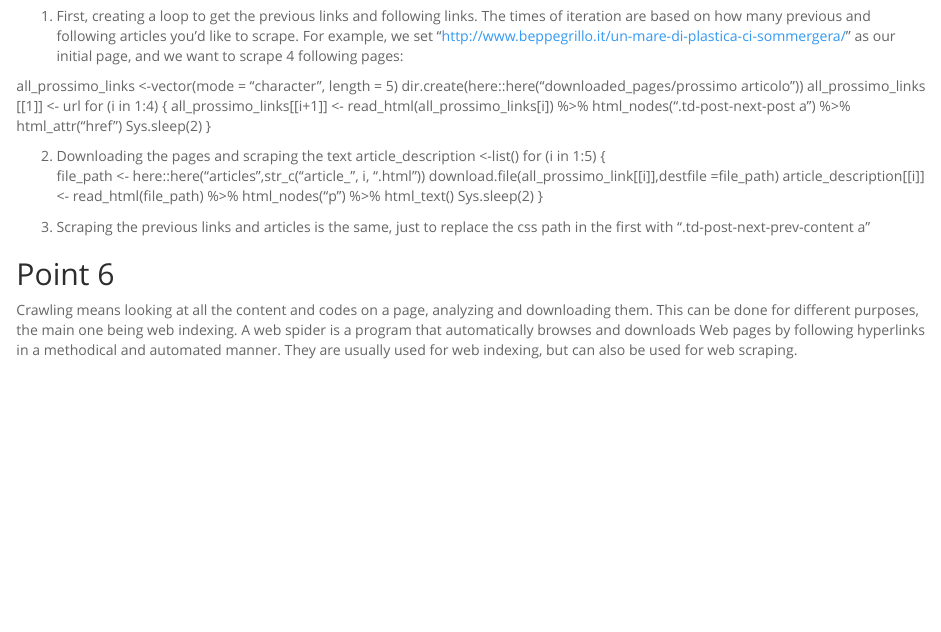
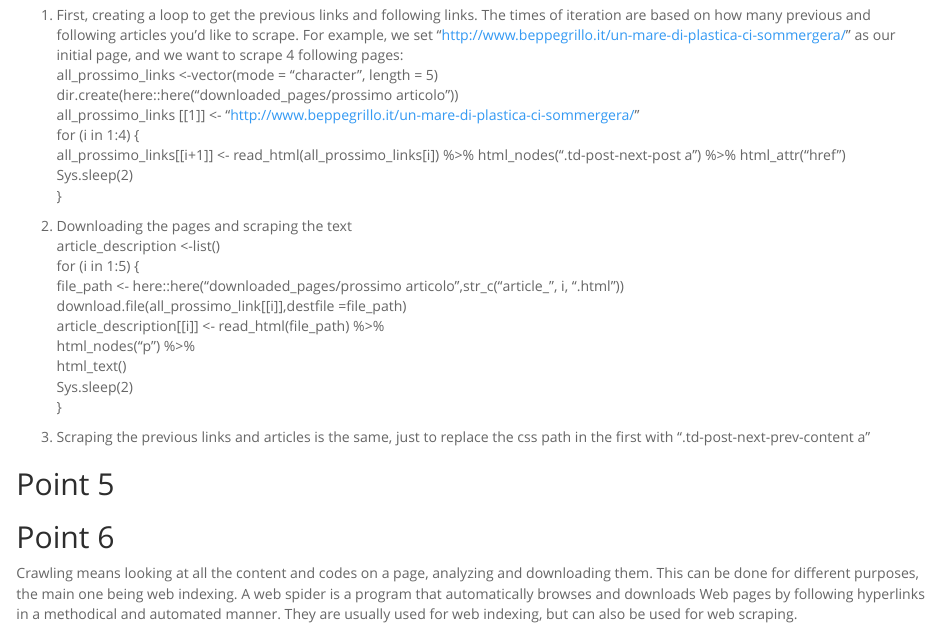
Before and after one commit to JacopoMalatesta/CE2---CJS, an R Markdown document (src/Report.Rmd): the page in a window 1100 px wide, from 3390 px down before the commit and from 3410 px down after it, so that both start at the same text. Rendered offline with R 4.5, knitr and Pandoc, with nearby package versions; some code elsewhere in the file could not run offline; long lines of code are wrapped.

Commit message:
modify point4

```diff
--- a/src/Report.Rmd
+++ b/src/Report.Rmd
@@ -169,12 +169,11 @@ articolo
 how many previous and following articles you'd like to scrape.
 For example, we set "http://www.beppegrillo.it/un-mare-di-plastica-ci-sommergera/" as our initial page, and we want to
 scrape 4 following pages:
-
 all_prossimo_links <-vector(mode = "character", length = 5)
 dir.create(here::here("downloaded_pages/prossimo articolo"))
-all_prossimo_links [[1]] <- url
+all_prossimo_links [[1]] <- "http://www.beppegrillo.it/un-mare-di-plastica-ci-sommergera/"
 for (i in 1:4) {
-  all_prossimo_links[[i+1]] <- read_html(all_prossimo_links[i]) %>% html_nodes(".td-post-next-post a") %>% html_attr("href")
+  all_prossimo_links[[i+1]] <- read_html(all_prossimo_links[i]) %>% html_nodes(".td-post-next-post a") %>%     html_attr("href")
   Sys.sleep(2)
 }
 
@@ -182,7 +181,7 @@ for (i in 1:4) {
 2. Downloading the pages and scraping the text
 article_description <-list()
 for (i in 1:5) {
-  file_path <- here::here("articles",str_c("article_", i, ".html"))
+  file_path <- here::here("downloaded_pages/prossimo articolo",str_c("article_", i, ".html"))
   download.file(all_prossimo_link[[i]],destfile =file_path)
   article_description[[i]] <- read_html(file_path) %>%
     html_nodes("p") %>%
@@ -193,6 +192,11 @@ for (i in 1:5) {
 3. Scraping the previous links and articles is the same, just to replace the css path in the first with ".td-post-next-prev-content a"
 
 
+## Point 5
+
+
+
+
 
 
 ## Point 6
```
